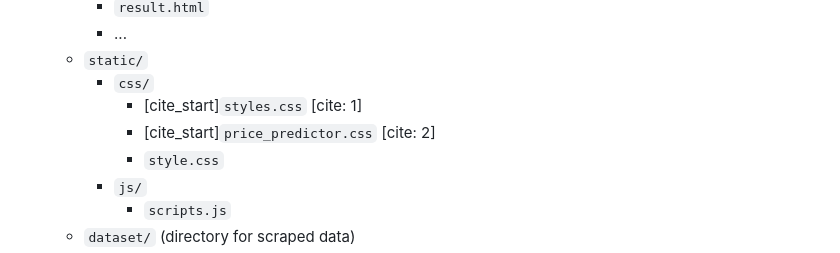
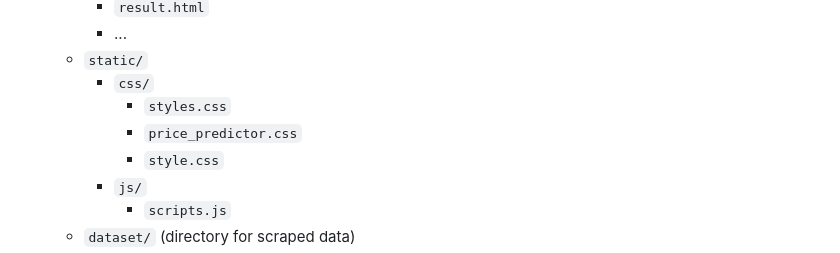
Before and after one commit to Malav25/RealEstate-Price-Prediction02, a Markdown page: README.md, the part around the change. Drawn GitHub-style.

```diff
--- a/README.md
+++ b/README.md
@@ -77,8 +77,8 @@ This project, "HouseWise," is a web application built with Django that leverages
           * ...
       * `static/`
           * `css/`
-              * [cite\_start]`styles.css` [cite: 1]
-              * [cite\_start]`price_predictor.css` [cite: 2]
+              * `styles.css`
+              * `price_predictor.css`
               * `style.css`
           * `js/`
               * `scripts.js`
```
